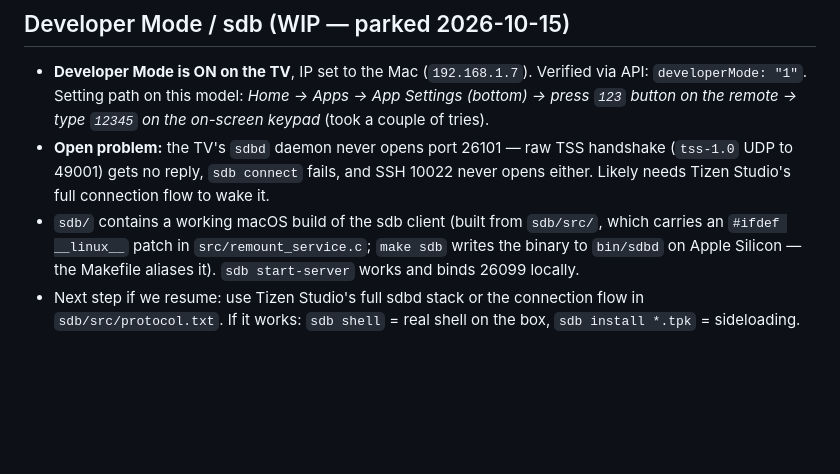
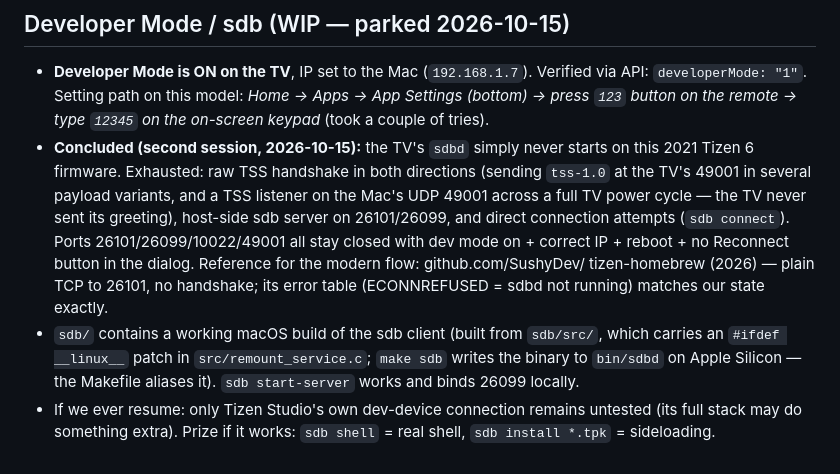
Before and after one commit to lvndry/samsung-tv-toolbox, a Markdown page: README.md, the part around the change. Drawn GitHub-style; blank space fills up the shorter version.

Commit message:
Document sdb conclusion: sdbd never starts on Tizen 6 firmware

```diff
--- a/README.md
+++ b/README.md
@@ -87,15 +87,21 @@ Friendly names are mapped to this TV's real codes, so both work:
   Verified via API: `developerMode: "1"`. Setting path on this model:
   *Home → Apps → App Settings (bottom) → press `123` button on the remote →
   type `12345` on the on-screen keypad* (took a couple of tries).
-- **Open problem:** the TV's `sdbd` daemon never opens port 26101 — raw TSS
-  handshake (`tss-1.0` UDP to 49001) gets no reply, `sdb connect` fails, and
-  SSH 10022 never opens either. Likely needs Tizen Studio's full connection
-  flow to wake it.
+- **Concluded (second session, 2026-10-15):** the TV's `sdbd` simply never
+  starts on this 2021 Tizen 6 firmware. Exhausted: raw TSS handshake in both
+  directions (sending `tss-1.0` at the TV's 49001 in several payload variants,
+  and a TSS listener on the Mac's UDP 49001 across a full TV power cycle —
+  the TV never sent its greeting), host-side sdb server on 26101/26099, and
+  direct connection attempts (`sdb connect`). Ports 26101/26099/10022/49001
+  all stay closed with dev mode on + correct IP + reboot + no Reconnect
+  button in the dialog. Reference for the modern flow: github.com/SushyDev/
+  tizen-homebrew (2026) — plain TCP to 26101, no handshake; its error table
+  (ECONNREFUSED = sdbd not running) matches our state exactly.
 - `sdb/` contains a working macOS build of the sdb client (built from
   `sdb/src/`, which carries an `#ifdef __linux__` patch in
   `src/remount_service.c`; `make sdb` writes the binary to `bin/sdbd` on
   Apple Silicon — the Makefile aliases it). `sdb start-server` works and
   binds 26099 locally.
-- Next step if we resume: use Tizen Studio's full sdbd stack or the
-  connection flow in `sdb/src/protocol.txt`. If it works: `sdb shell` =
-  real shell on the box, `sdb install *.tpk` = sideloading.
+- If we ever resume: only Tizen Studio's own dev-device connection remains
+  untested (its full stack may do something extra). Prize if it works:
+  `sdb shell` = real shell, `sdb install *.tpk` = sideloading.
```
